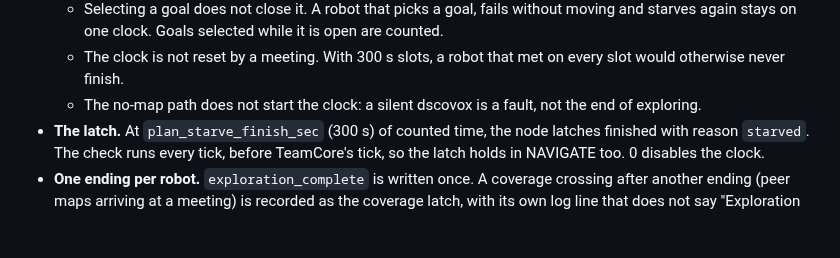
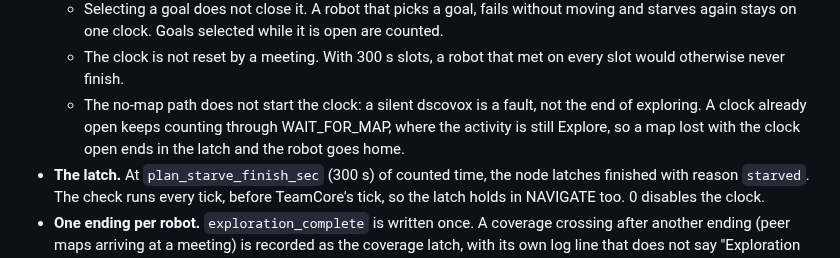
Before and after one commit to kalhansb/hmr_explo, a Markdown page: DESIGN_gen34.md, the part around the change. GitHub-like rendering; blank space fills up the shorter version.

Commit message:
DESIGN_gen34 11.7: an open starvation clock counts through WAIT_FOR_MAP
Stated as the design review asked; the code already does this.

```diff
--- a/DESIGN_gen34.md
+++ b/DESIGN_gen34.md
@@ -1552,7 +1552,9 @@ after 120 s.
   - The clock is not reset by a meeting. With 300 s slots, a robot that met
     on every slot would otherwise never finish.
   - The no-map path does not start the clock: a silent dscovox is a fault,
-    not the end of exploring.
+    not the end of exploring. A clock already open keeps counting through
+    WAIT_FOR_MAP, where the activity is still Explore, so a map lost with the
+    clock open ends in the latch and the robot goes home.
 - **The latch.** At `plan_starve_finish_sec` (300 s) of counted time, the node
   latches finished with reason `starved`. The check runs every tick, before
   TeamCore's tick, so the latch holds in NAVIGATE too. 0 disables the clock.
```
